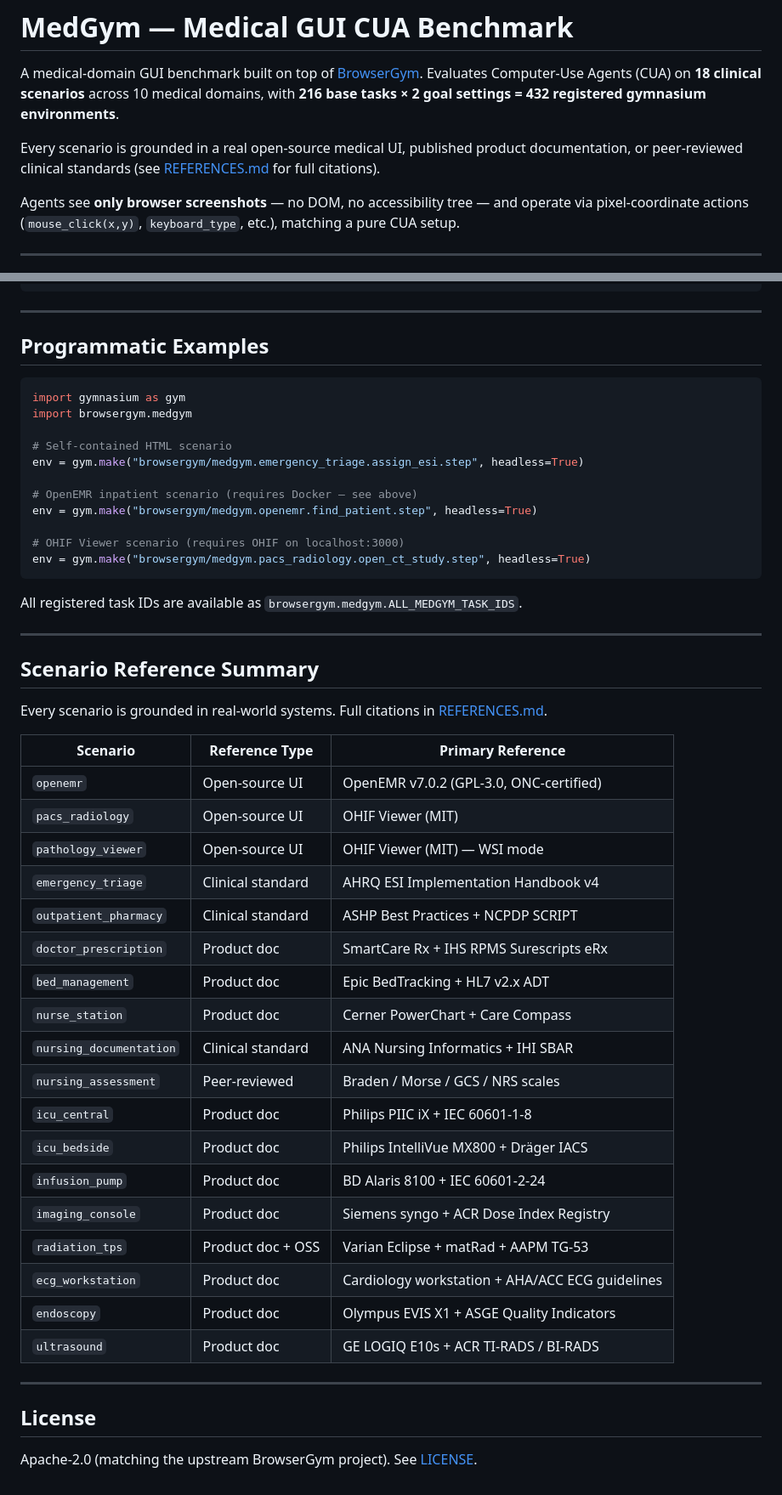
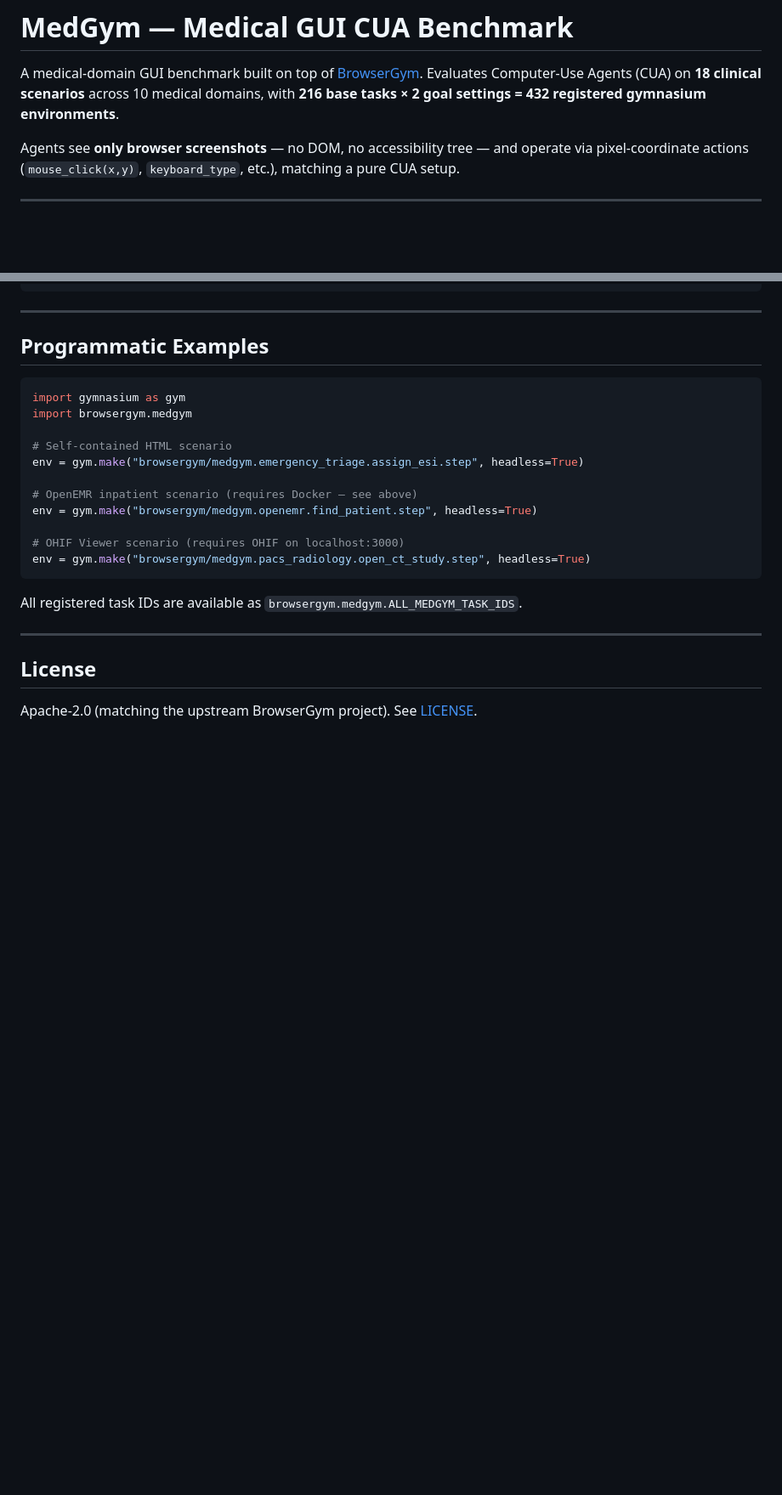
Before and after one commit to Jia7878/MedCUA-BenchMark, a Markdown page: README.md, 2 parts joined by grey strips. Shown at 85% size. Drawn GitHub-style; blank space fills up the shorter version.

Commit message:
Remove REFERENCES.md and related mentions from README

```diff
--- a/README.md
+++ b/README.md
@@ -3,9 +3,6 @@
 A medical-domain GUI benchmark built on top of [BrowserGym](https://github.com/ServiceNow/BrowserGym).
 Evaluates Computer-Use Agents (CUA) on **18 clinical scenarios** across 10 medical domains,
 with **216 base tasks × 2 goal settings = 432 registered gymnasium environments**.
-
-Every scenario is grounded in a real open-source medical UI, published product documentation,
-or peer-reviewed clinical standards (see [REFERENCES.md](REFERENCES.md) for full citations).
 
 Agents see **only browser screenshots** — no DOM, no accessibility tree — and operate via
 pixel-coordinate actions (`mouse_click(x,y)`, `keyboard_type`, etc.), matching a pure CUA setup.
@@ -195,33 +191,6 @@ All registered task IDs are available as `browsergym.medgym.ALL_MEDGYM_TASK_IDS`
 
 ---
 
-## Scenario Reference Summary
-
-Every scenario is grounded in real-world systems. Full citations in [REFERENCES.md](REFERENCES.md).
-
-| Scenario | Reference Type | Primary Reference |
-|----------|---------------|-------------------|
-| `openemr` | Open-source UI | OpenEMR v7.0.2 (GPL-3.0, ONC-certified) |
-| `pacs_radiology` | Open-source UI | OHIF Viewer (MIT) |
-| `pathology_viewer` | Open-source UI | OHIF Viewer (MIT) — WSI mode |
-| `emergency_triage` | Clinical standard | AHRQ ESI Implementation Handbook v4 |
-| `outpatient_pharmacy` | Clinical standard | ASHP Best Practices + NCPDP SCRIPT |
-| `doctor_prescription` | Product doc | SmartCare Rx + IHS RPMS Surescripts eRx |
-| `bed_management` | Product doc | Epic BedTracking + HL7 v2.x ADT |
-| `nurse_station` | Product doc | Cerner PowerChart + Care Compass |
-| `nursing_documentation` | Clinical standard | ANA Nursing Informatics + IHI SBAR |
-| `nursing_assessment` | Peer-reviewed | Braden / Morse / GCS / NRS scales |
-| `icu_central` | Product doc | Philips PIIC iX + IEC 60601-1-8 |
-| `icu_bedside` | Product doc | Philips IntelliVue MX800 + Dräger IACS |
-| `infusion_pump` | Product doc | BD Alaris 8100 + IEC 60601-2-24 |
-| `imaging_console` | Product doc | Siemens syngo + ACR Dose Index Registry |
-| `radiation_tps` | Product doc + OSS | Varian Eclipse + matRad + AAPM TG-53 |
-| `ecg_workstation` | Product doc | Cardiology workstation + AHA/ACC ECG guidelines |
-| `endoscopy` | Product doc | Olympus EVIS X1 + ASGE Quality Indicators |
-| `ultrasound` | Product doc | GE LOGIQ E10s + ACR TI-RADS / BI-RADS |
-
----
-
 ## License
 
 Apache-2.0 (matching the upstream BrowserGym project). See [LICENSE](LICENSE).
```
Also changed, not shown: other parts of README.md (+0 -1 lines), REFERENCES.md (deleted, +0 -237 lines).
